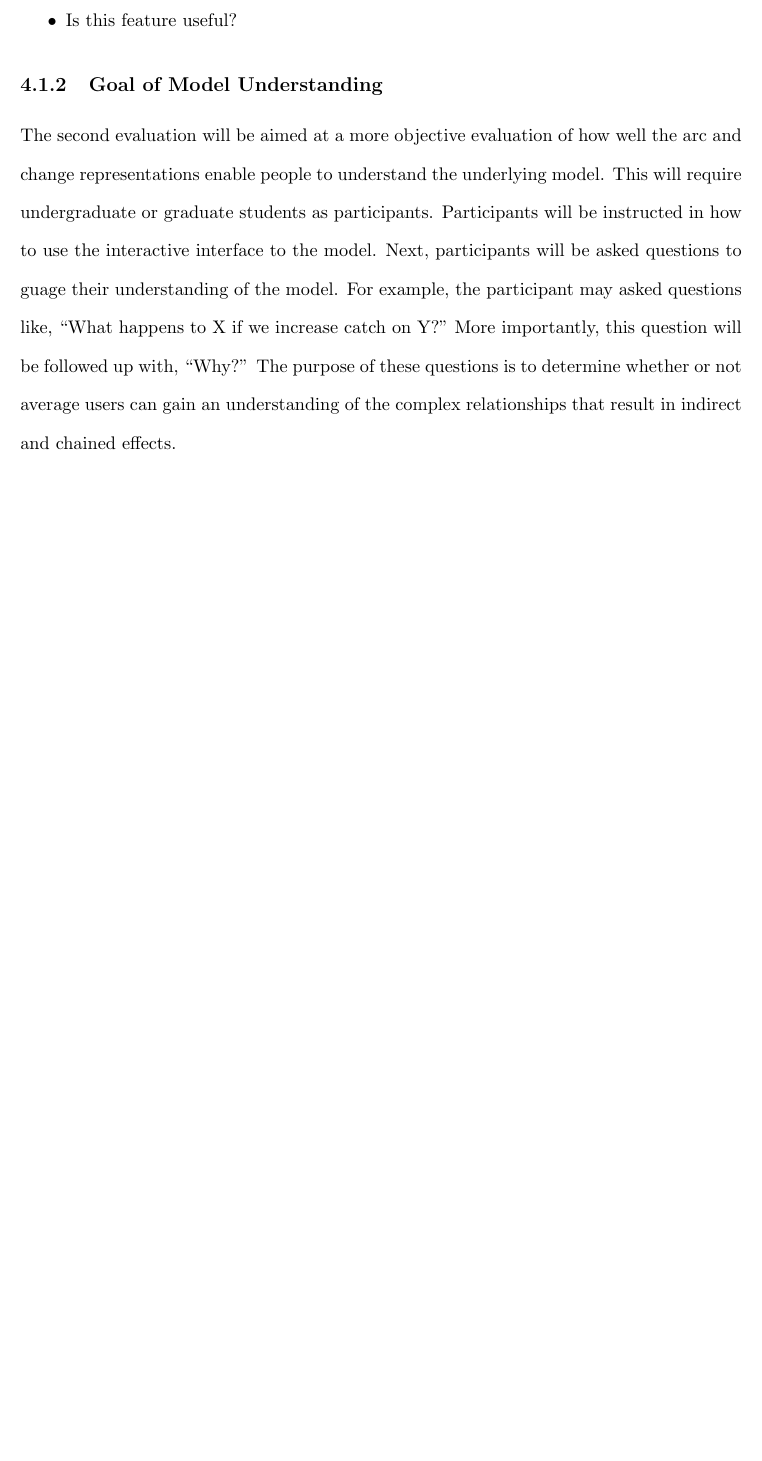
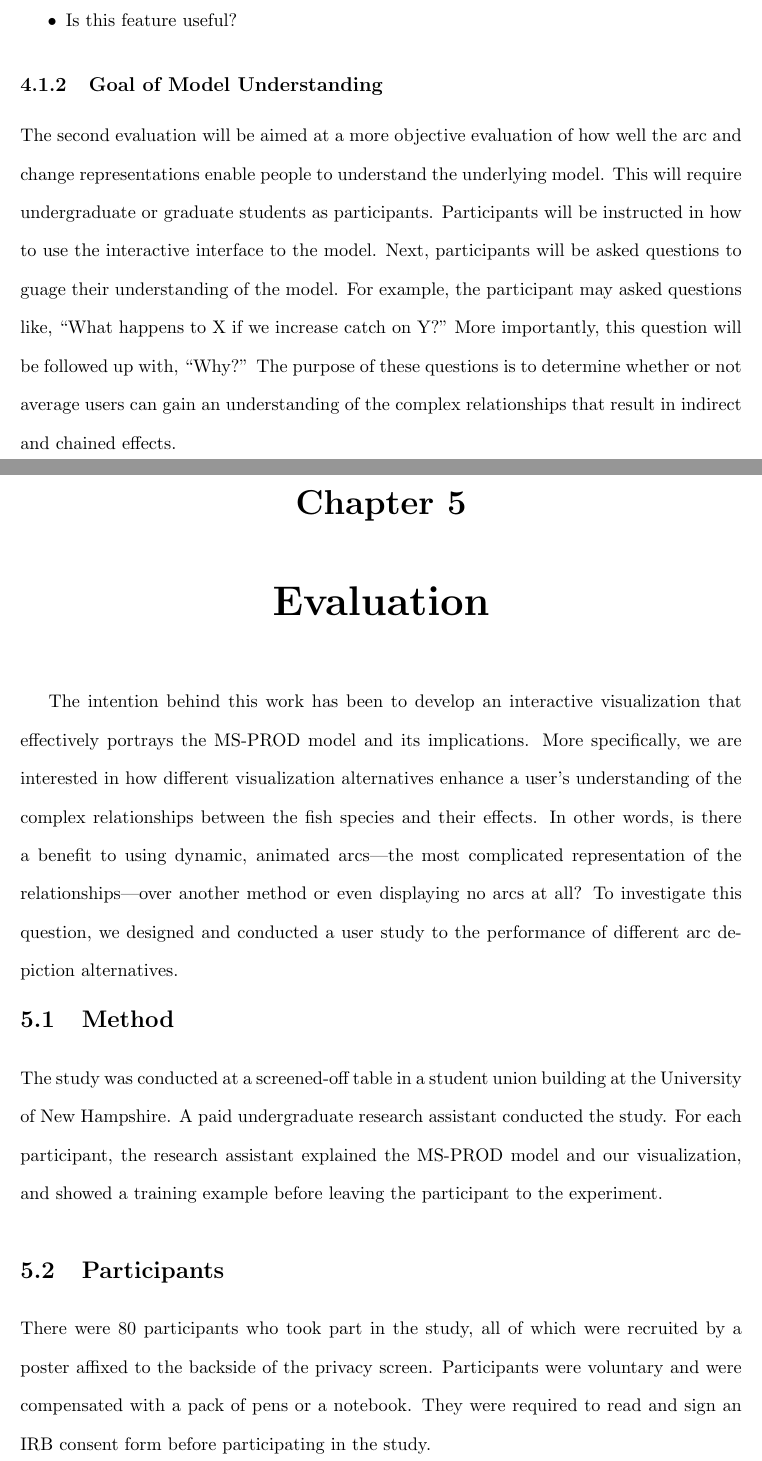
Before and after one commit to carmenism/thesis, a LaTeX thesis (thesis/thesis.tex, which reads thesis/evaluation.tex): part of page 34 of 38 before the commit and two parts of pages 34 and 35 of 40 after it, the two joined at a grey line, cut so that both start at the same text, the shorter picture padded with empty space. Compiled offline with pdfLaTeX.

Commit message:
changed chapt1 to intro and added evaluation

```diff
--- /dev/null
+++ b/thesis/evaluation.tex
@@ -0,0 +1,11 @@
+\chapter{Evaluation}
+
+The intention behind this work has been to develop an interactive visualization that effectively portrays the MS-PROD model and its implications.  More specifically, we are interested in how different visualization alternatives enhance a user's understanding of the complex relationships between the fish species and their effects.  In other words, is there a benefit to using dynamic, animated arcs---the most complicated representation of the relationships---over another method or even displaying no arcs at all?  To investigate this question, we designed and conducted a user study to the performance of different arc depiction alternatives.
+
+\section{Method}
+
+The study was conducted at a screened-off table in a student union building at the University of New Hampshire.  A paid undergraduate research assistant conducted the study.  For each participant, the research assistant explained the MS-PROD model and our visualization, and showed a training example before leaving the participant to the experiment.
+
+\section{Participants}
+
+There were 80 participants who took part in the study, all of which were recruited by a poster affixed to the backside of the privacy screen.  Participants were voluntary and were compensated with a pack of pens or a notebook.  They were required to read and sign an IRB consent form before participating in the study.
```
Also changed, not shown: thesis/intro.tex (renamed from thesis/chapter1.tex, +1 -1 lines), thesis/thesis.tex (+2 -1 lines), thesis/evaluation.tex (8 more changed lines).
